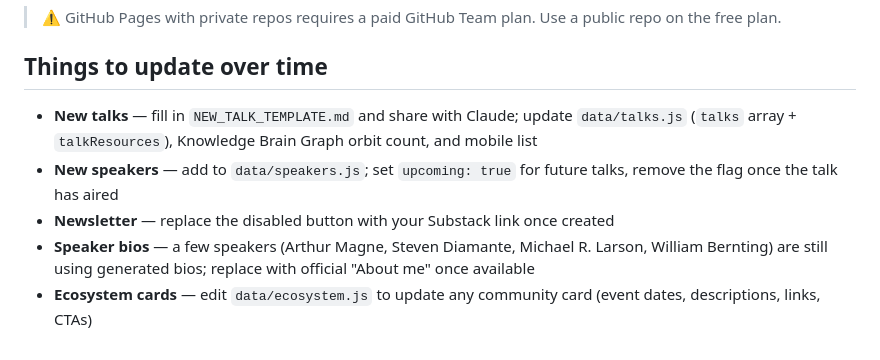
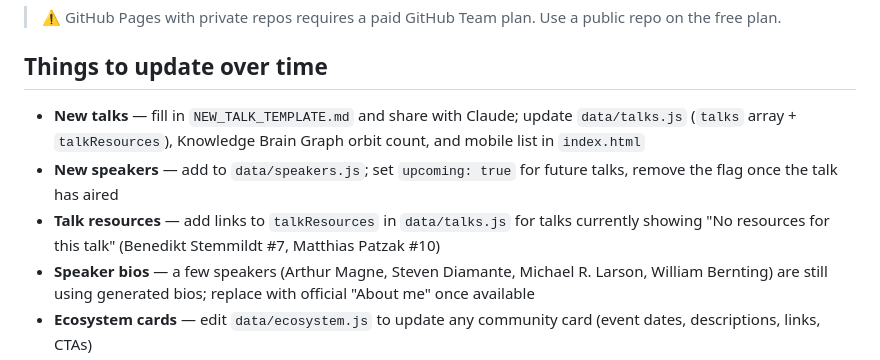
Before and after one commit to nicolasrosado/aiagents-montreal, a Markdown page: README.md, the part around the change. GitHub-like rendering.

Commit message:
update README: refresh Things to update over time
- Remove stale newsletter item (Substack now live)
- Add talk resources item for talks #7 and #10 (currently showing no resources)
- Clarify new talks checklist includes mobile list in index.html

Co-Authored-By: Claude Sonnet 4.6 <noreply@anthropic.com>

```diff
--- a/README.md
+++ b/README.md
@@ -161,9 +161,9 @@ The site has been audited and hardened against common web vulnerabilities:
 
 ## Things to update over time
 
-- **New talks** — fill in `NEW_TALK_TEMPLATE.md` and share with Claude; update `data/talks.js` (`talks` array + `talkResources`), Knowledge Brain Graph orbit count, and mobile list
+- **New talks** — fill in `NEW_TALK_TEMPLATE.md` and share with Claude; update `data/talks.js` (`talks` array + `talkResources`), Knowledge Brain Graph orbit count, and mobile list in `index.html`
 - **New speakers** — add to `data/speakers.js`; set `upcoming: true` for future talks, remove the flag once the talk has aired
-- **Newsletter** — replace the disabled button with your Substack link once created
+- **Talk resources** — add links to `talkResources` in `data/talks.js` for talks currently showing "No resources for this talk" (Benedikt Stemmildt #7, Matthias Patzak #10)
 - **Speaker bios** — a few speakers (Arthur Magne, Steven Diamante, Michael R. Larson, William Bernting) are still using generated bios; replace with official "About me" once available
 - **Ecosystem cards** — edit `data/ecosystem.js` to update any community card (event dates, descriptions, links, CTAs)
 - **Devoxx4Kids next event** — update `dateStatic` in `data/ecosystem.js` (~every 3 months)
```
